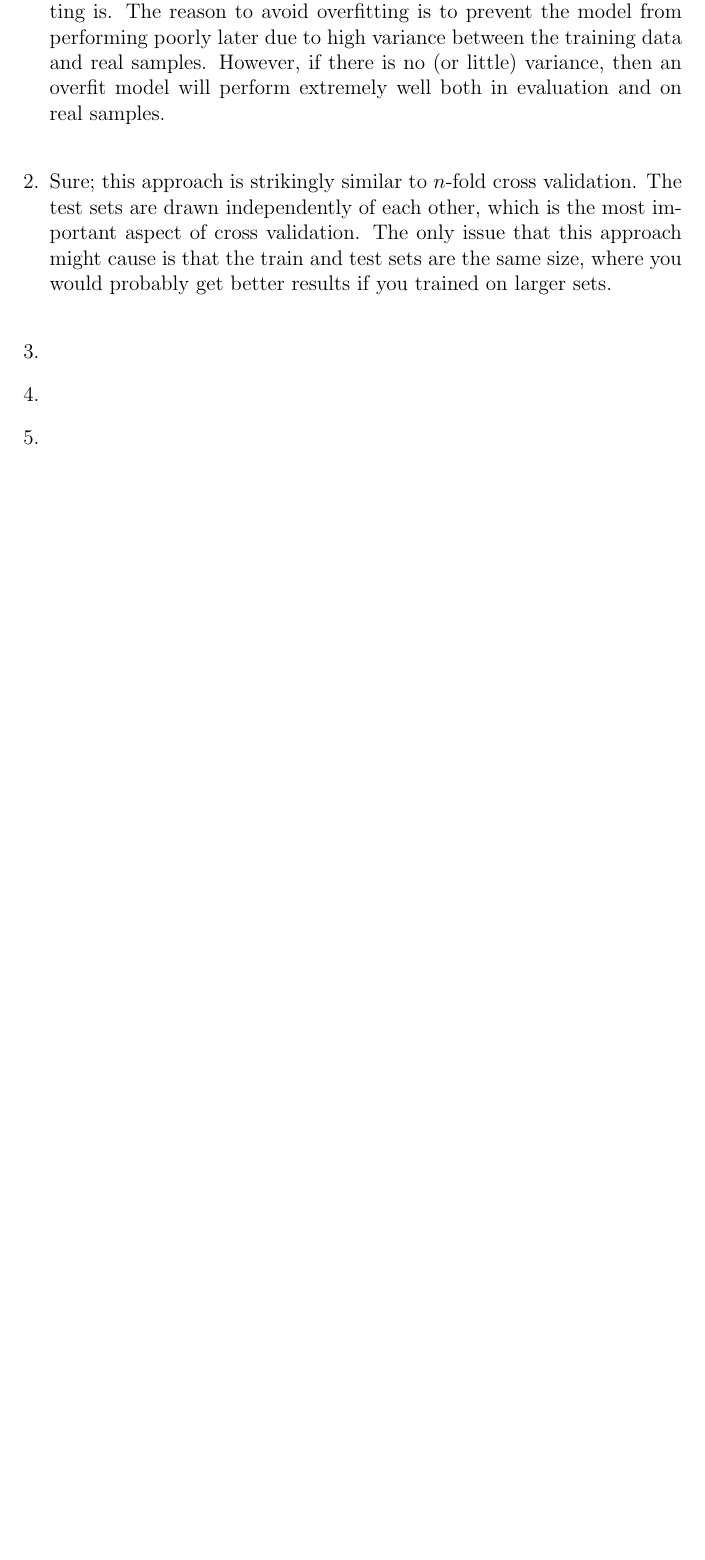
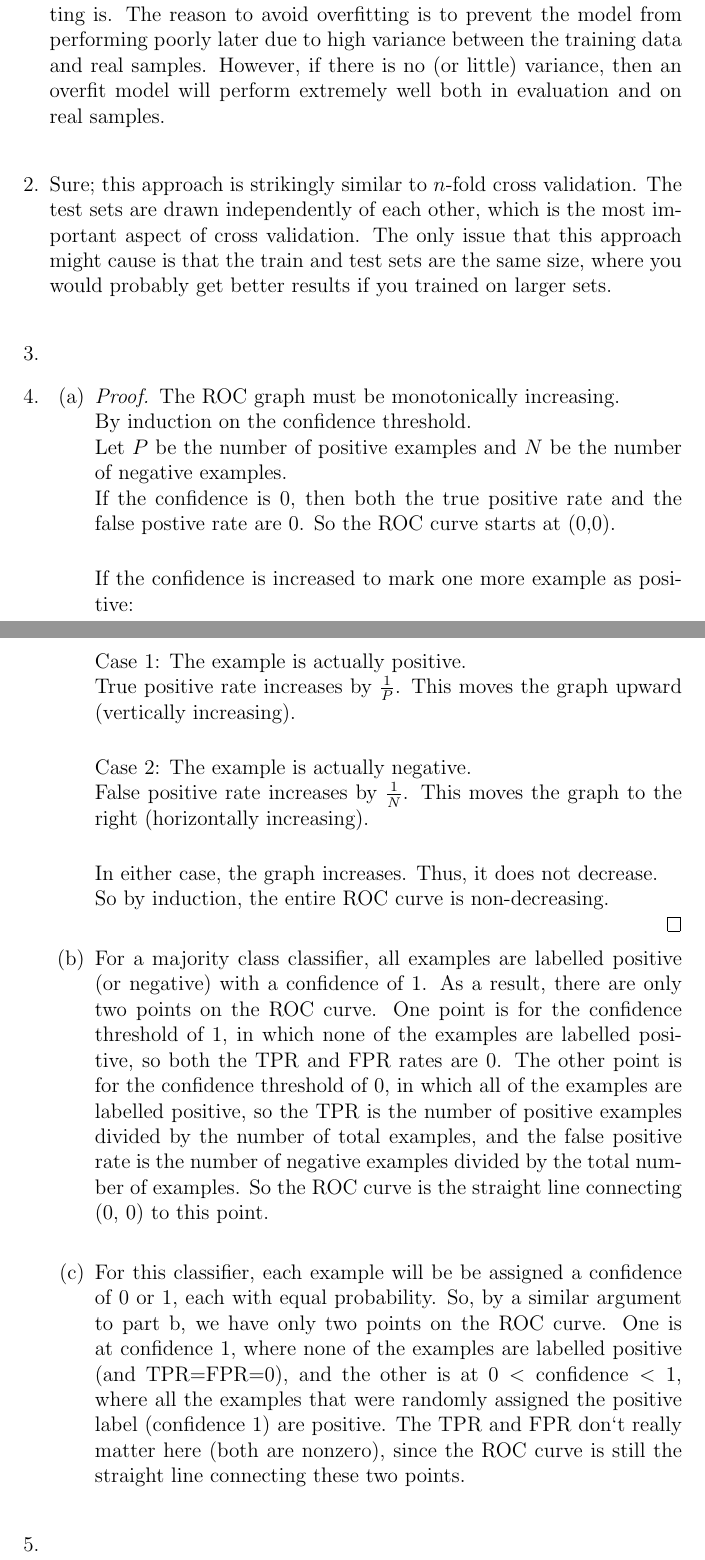
Before and after one commit to ajm188/coursework, a LaTeX problem sheet (eecs440/hw5/hw5.tex): part of the page before the commit and two parts of pages 1 and 2 of 2 after it, the two joined at a grey line, cut so that both start at the same text, the shorter picture padded with empty space. Compiled offline with pdfLaTeX.

Commit message:
finish problem 4

```diff
--- a/eecs440/hw5/hw5.tex
+++ b/eecs440/hw5/hw5.tex
@@ -30,6 +30,49 @@
     % 3
   \item
     % 4
+    \begin{enumerate}
+      \item
+        \begin{proof} The ROC graph must be monotonically increasing.\\
+        By induction on the confidence threshold.\\
+        Let $P$ be the number of positive examples and $N$ be the number of
+        negative examples.\\
+        If the confidence is 0, then both the true positive rate and the
+        false postive rate are 0. So the ROC curve starts at (0,0).\\
+
+        If the confidence is increased to mark one more example as positive:\\
+
+        Case 1: The example is actually positive.\\
+        True positive rate increases by $\frac{1}{P}$. This moves the graph
+        upward (vertically increasing).\\
+
+        Case 2: The example is actually negative.\\
+        False positive rate increases by $\frac{1}{N}$. This moves the graph to
+        the right (horizontally increasing).\\
+
+        In either case, the graph increases. Thus, it does not decrease.\\
+        So by induction, the entire ROC curve is non-decreasing.\\
+        \end{proof}
+      \item
+        For a majority class classifier, all examples are labelled positive (or
+        negative) with a confidence of 1. As a result, there are only two
+        points on the ROC curve. One point is for the confidence threshold of
+        1, in which none of the examples are labelled positive, so both the TPR
+        and FPR rates are 0. The other point is for the confidence threshold of
+        0, in which all of the examples are labelled positive, so the TPR is
+        the number of positive examples divided by the number of total
+        examples, and the false positive rate is the number of negative
+        examples divided by the total number of examples. So the ROC curve is
+        the straight line connecting (0, 0) to this point.\\
+      \item
+        For this classifier, each example will be be assigned a confidence of 0
+        or 1, each with equal probability. So, by a similar argument to part b,
+        we have only two points on the ROC curve. One is at confidence 1, where
+        none of the examples are labelled positive (and TPR=FPR=0), and the
+        other is at $0<\text{confidence}<1$, where all the examples that were
+        randomly assigned the positive label (confidence 1) are positive. The
+        TPR and FPR don`t really matter here (both are nonzero), since the ROC
+        curve is still the straight line connecting these two points.\\
+    \end{enumerate}
   \item
     % 5
 \end{enumerate}
```
